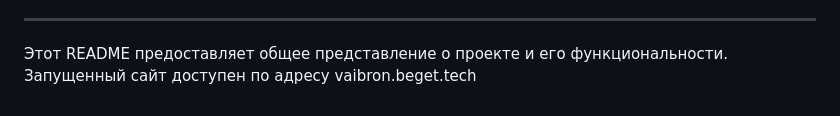
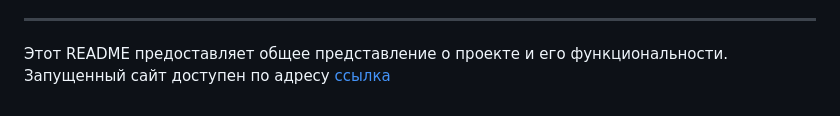
Before and after one commit to Vaibron/L-platform-MySql-, a Markdown page: README.md, the part around the change. Drawn GitHub-style.

```diff
--- a/README.md
+++ b/README.md
@@ -132,4 +132,4 @@
 ---
 
 Этот README предоставляет общее представление о проекте и его функциональности.
-Запущенный сайт доступен по адресу vaibron.beget.tech
+Запущенный сайт доступен по адресу [ссылка](#vaibron.beget.tech)
```
